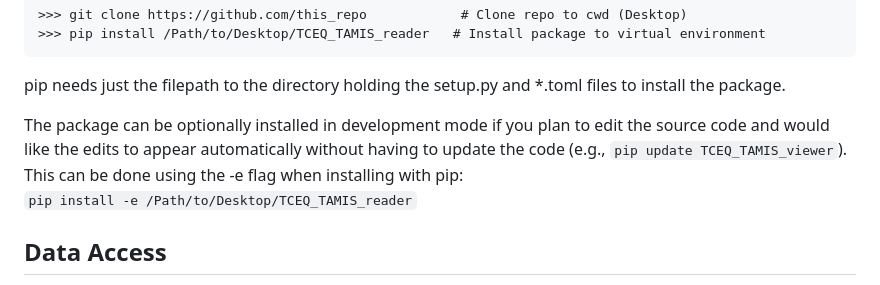
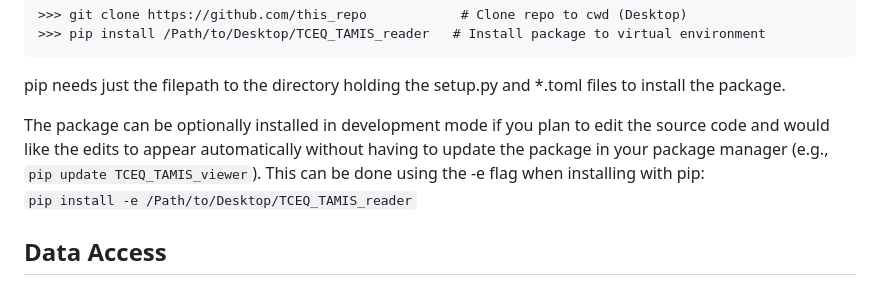
Before and after one commit to Jo-graves/TCEQ_TAMIS_reader, a Markdown page: README.md, the part around the change. GitHub-like rendering.

````diff
--- a/README.md
+++ b/README.md
@@ -69,7 +69,7 @@ From the command line:
 ```
 pip needs just the filepath to the directory holding the setup.py and *.toml files to install the package.
 
-The package can be optionally installed in development mode if you plan to edit the source code and would like the edits to appear automatically without having to update the code (e.g., `pip update TCEQ_TAMIS_viewer`). This can be done using the -e flag when installing with pip:  \
+The package can be optionally installed in development mode if you plan to edit the source code and would like the edits to appear automatically without having to update the package in your package manager (e.g., `pip update TCEQ_TAMIS_viewer`). This can be done using the -e flag when installing with pip:  \
 `pip install -e /Path/to/Desktop/TCEQ_TAMIS_reader`
 
 
````
